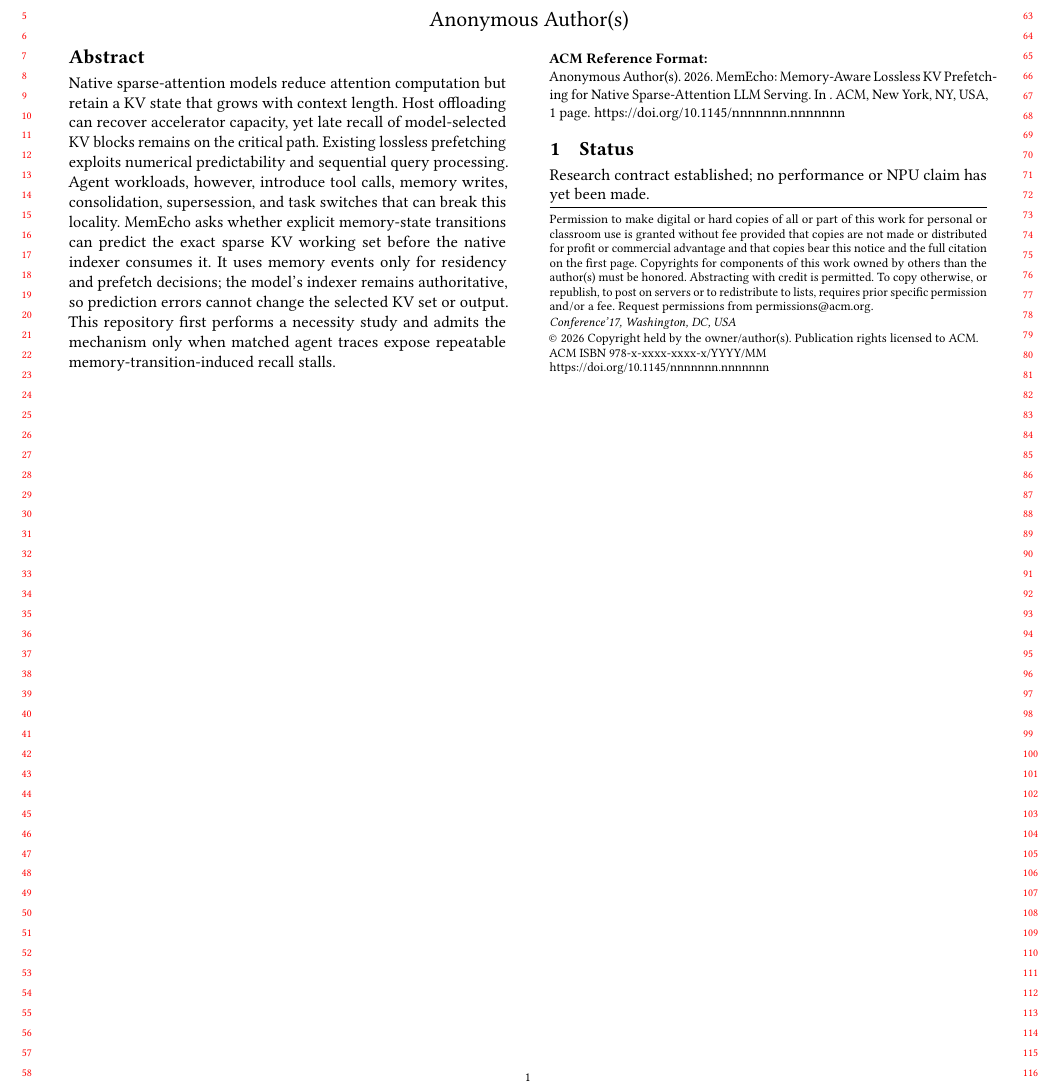
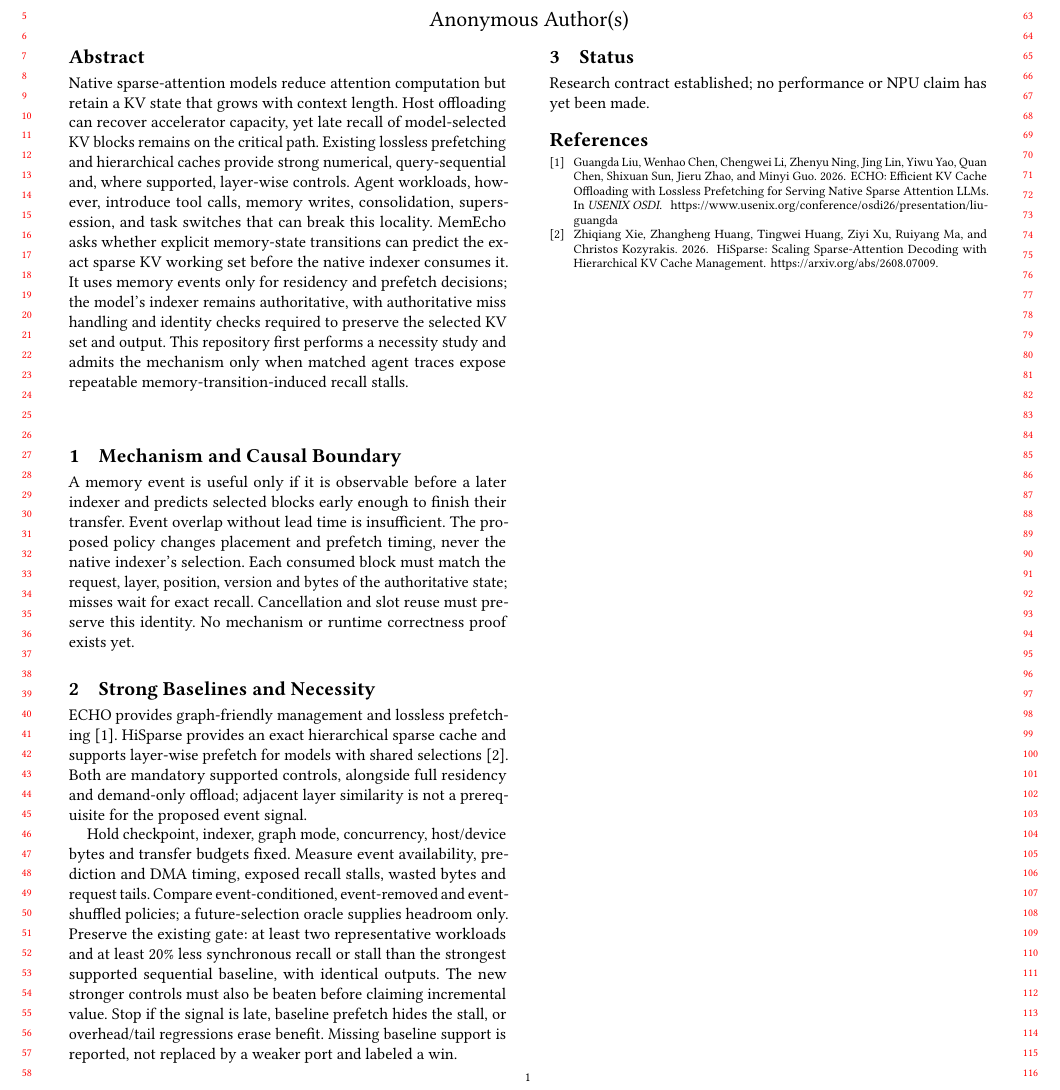
Before and after one commit to intellistream/memory-aware-sparse-kv, a LaTeX paper (paper/main.tex): part of the page, cut so that both start at the same text. Compiled offline with pdfLaTeX.

Commit message:
docs: Strengthen lossless prefetch necessity and baseline contract

```diff
--- a/paper/main.tex
+++ b/paper/main.tex
@@ -2,22 +8,55 @@
+\acmISBN{}
+\acmYear{2026}
+\copyrightyear{2026}
+\renewcommand\footnotetextcopyrightpermission[1]{}
 \title{MemEcho: Memory-Aware Lossless KV Prefetching for Native Sparse-Attention LLM Serving}
 \begin{document}
 \begin{abstract}
 Native sparse-attention models reduce attention computation but retain a KV
 state that grows with context length. Host offloading can recover accelerator
 capacity, yet late recall of model-selected KV blocks remains on the critical
-path. Existing lossless prefetching exploits numerical predictability and
-sequential query processing. Agent workloads, however, introduce tool calls,
+path. Existing lossless prefetching and hierarchical caches provide strong
+numerical, query-sequential and, where supported, layer-wise controls. Agent workloads, however, introduce tool calls,
 memory writes, consolidation, supersession, and task switches that can break
 this locality. MemEcho asks whether explicit memory-state transitions can
 predict the exact sparse KV working set before the native indexer consumes it.
 It uses memory events only for residency and prefetch decisions; the model's
-indexer remains authoritative, so prediction errors cannot change the selected
-KV set or output. This repository first performs a necessity study and admits
+indexer remains authoritative, with authoritative miss handling and identity checks required to preserve
+the selected KV set and output. This repository first performs a necessity study and admits
 the mechanism only when matched agent traces expose repeatable
 memory-transition-induced recall stalls.
 \end{abstract}
 \maketitle
+\section{Mechanism and Causal Boundary}
+A memory event is useful only if it is observable before a later indexer and
+predicts selected blocks early enough to finish their transfer. Event overlap
+without lead time is insufficient. The proposed policy changes placement and
+prefetch timing, never the native indexer's selection. Each consumed block
+must match the request, layer, position, version and bytes of the authoritative
+state; misses wait for exact recall. Cancellation and slot reuse must preserve
+this identity. No mechanism or runtime correctness proof exists yet.
+
+\section{Strong Baselines and Necessity}
+ECHO provides graph-friendly management and lossless prefetching~\cite{echo}.
+HiSparse provides an exact hierarchical sparse cache and supports layer-wise
+prefetch for models with shared selections~\cite{hisparse}. Both are mandatory
+supported controls, alongside full residency and demand-only offload; adjacent
+layer similarity is not a prerequisite for the proposed event signal.
+
+Hold checkpoint, indexer, graph mode, concurrency, host/device bytes and
+transfer budgets fixed. Measure event availability, prediction and DMA timing,
+exposed recall stalls, wasted bytes and request tails. Compare event-conditioned,
+event-removed and event-shuffled policies; a future-selection oracle supplies
+headroom only. Preserve the existing gate: at least two representative
+workloads and at least 20\% less synchronous recall or stall than the strongest
+supported sequential baseline, with identical outputs. The new stronger
+controls must also be beaten before claiming incremental value. Stop if the
+signal is late, baseline prefetch hides the stall, or overhead/tail regressions
+erase benefit. Missing baseline support is reported, not replaced by a weaker
+port and labeled a win.
+
 \section{Status}
 Research contract established; no performance or NPU claim has yet been made.
 \bibliographystyle{ACM-Reference-Format}
+\bibliography{references}
 \end{document}
```
Also changed, not shown: docs/research-contract.md (+39 -0 lines), paper/references.bib (added, +2 -0 lines), README.md, paper/main.pdf (added), paper/main.tex (6 more changed lines), 1 other file.
